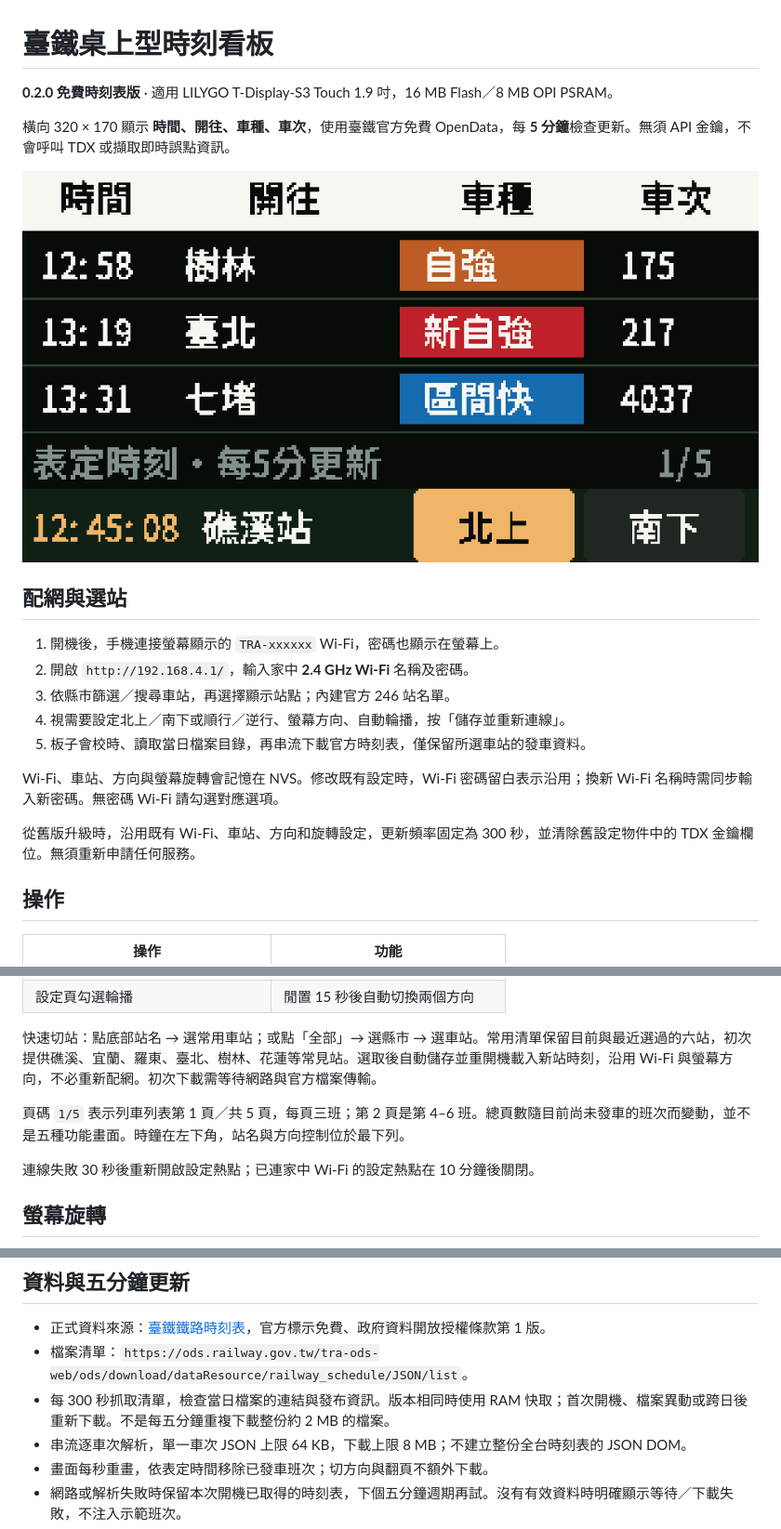
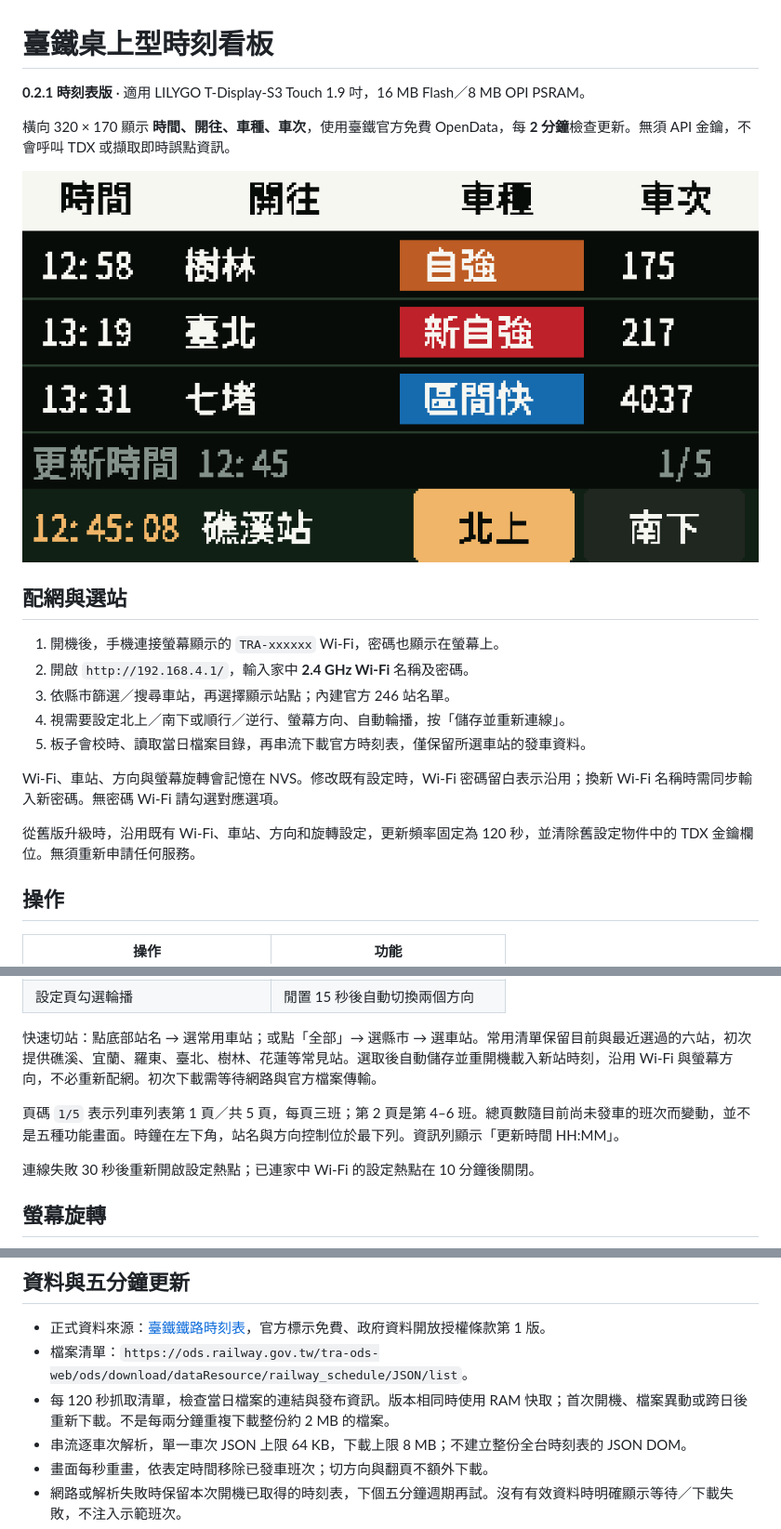
Before and after one commit to MAXXTANG/tra-station-board, a Markdown page: README.md, 3 parts joined by grey strips. Shown at 93% size. Drawn GitHub-style; pictures changed too: board-preview.png.

```diff
--- a/README.md
+++ b/README.md
@@ -1,8 +1,8 @@
 # 臺鐵桌上型時刻看板
 
-**0.2.0 免費時刻表版** · 適用 LILYGO T-Display-S3 Touch 1.9 吋，16 MB Flash／8 MB OPI PSRAM。
+**0.2.1 時刻表版** · 適用 LILYGO T-Display-S3 Touch 1.9 吋，16 MB Flash／8 MB OPI PSRAM。
 
-橫向 320 × 170 顯示 **時間、開往、車種、車次**，使用臺鐵官方免費 OpenData，每 **5 分鐘**檢查更新。無須 API 金鑰，不會呼叫 TDX 或擷取即時誤點資訊。
+橫向 320 × 170 顯示 **時間、開往、車種、車次**，使用臺鐵官方免費 OpenData，每 **2 分鐘**檢查更新。無須 API 金鑰，不會呼叫 TDX 或擷取即時誤點資訊。
 
 ![四欄介面預覽，所有班次均為示範資料](board-preview.png)
 
@@ -16,7 +16,7 @@
 
 Wi-Fi、車站、方向與螢幕旋轉會記憶在 NVS。修改既有設定時，Wi-Fi 密碼留白表示沿用；換新 Wi-Fi 名稱時需同步輸入新密碼。無密碼 Wi-Fi 請勾選對應選項。
 
-從舊版升級時，沿用既有 Wi-Fi、車站、方向和旋轉設定，更新頻率固定為 300 秒，並清除舊設定物件中的 TDX 金鑰欄位。無須重新申請任何服務。
+從舊版升級時，沿用既有 Wi-Fi、車站、方向和旋轉設定，更新頻率固定為 120 秒，並清除舊設定物件中的 TDX 金鑰欄位。無須重新申請任何服務。
 
 ## 操作
 
@@ -31,7 +31,7 @@ Wi-Fi、車站、方向與螢幕旋轉會記憶在 NVS。修改既有設定時
 
 快速切站：點底部站名 → 選常用車站；或點「全部」→ 選縣市 → 選車站。常用清單保留目前與最近選過的六站，初次提供礁溪、宜蘭、羅東、臺北、樹林、花蓮等常見站。選取後自動儲存並重開機載入新站時刻，沿用 Wi-Fi 與螢幕方向，不必重新配網。初次下載需等待網路與官方檔案傳輸。
 
-頁碼 `1/5` 表示列車列表第 1 頁／共 5 頁，每頁三班；第 2 頁是第 4–6 班。總頁數隨目前尚未發車的班次而變動，並不是五種功能畫面。時鐘在左下角，站名與方向控制位於最下列。
+頁碼 `1/5` 表示列車列表第 1 頁／共 5 頁，每頁三班；第 2 頁是第 4–6 班。總頁數隨目前尚未發車的班次而變動，並不是五種功能畫面。時鐘在左下角，站名與方向控制位於最下列。資訊列顯示「更新時間 HH:MM」。
 
 連線失敗 30 秒後重新開啟設定熱點；已連家中 Wi-Fi 的設定熱點在 10 分鐘後關閉。
 
@@ -45,7 +45,7 @@ Wi-Fi、車站、方向與螢幕旋轉會記憶在 NVS。修改既有設定時
 
 - 正式資料來源：[臺鐵鐵路時刻表](https://data.gov.tw/dataset/6138)，官方標示免費、政府資料開放授權條款第 1 版。
 - 檔案清單：`https://ods.railway.gov.tw/tra-ods-web/ods/download/dataResource/railway_schedule/JSON/list`。
-- 每 300 秒抓取清單，檢查當日檔案的連結與發布資訊。版本相同時使用 RAM 快取；首次開機、檔案異動或跨日後重新下載。不是每五分鐘重複下載整份約 2 MB 的檔案。
+- 每 120 秒抓取清單，檢查當日檔案的連結與發布資訊。版本相同時使用 RAM 快取；首次開機、檔案異動或跨日後重新下載。不是每兩分鐘重複下載整份約 2 MB 的檔案。
 - 串流逐車次解析，單一車次 JSON 上限 64 KB，下載上限 8 MB；不建立整份全台時刻表的 JSON DOM。
 - 畫面每秒重畫，依表定時間移除已發車班次；切方向與翻頁不額外下載。
 - 網路或解析失敗時保留本次開機已取得的時刻表，下個五分鐘週期再試。沒有有效資料時明確顯示等待／下載失敗，不注入示範班次。
```
Also changed, not shown: AGENTS.md (+3 -1 lines), docs/verification.md (+24 -0 lines), board-preview-inverted.png, board-preview-south.png, 7 other files.
